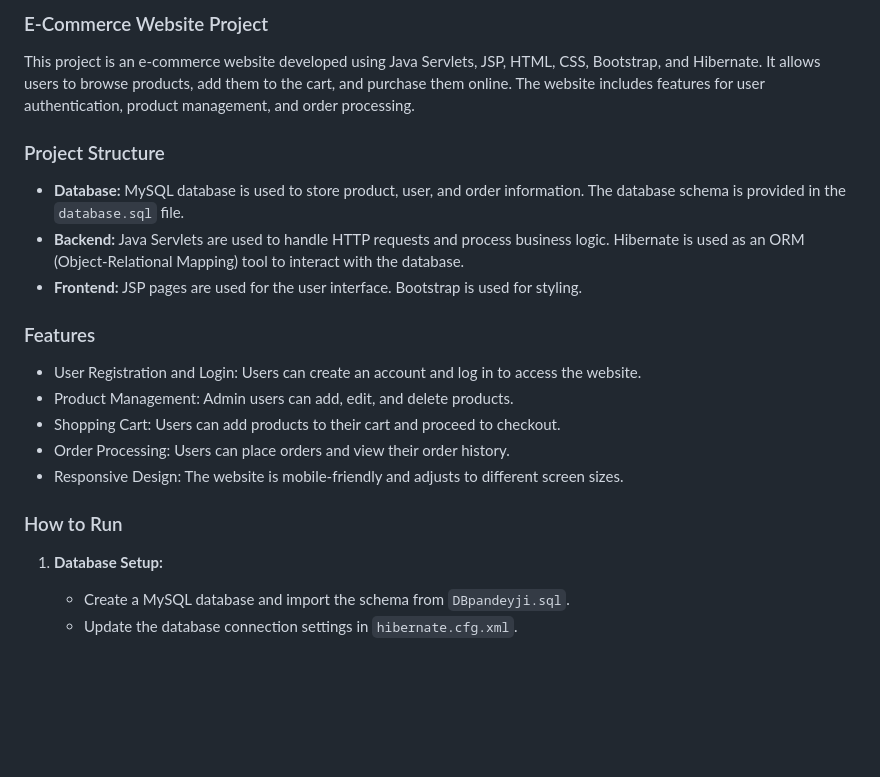
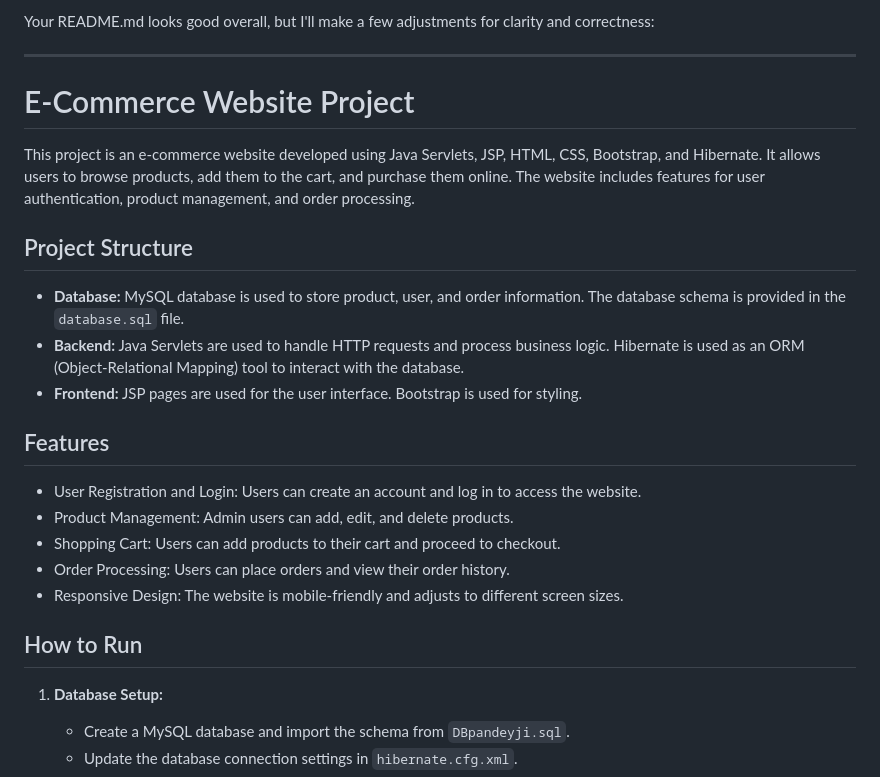
Before and after one commit to ankit1576/Pandeyji-store, a Markdown page: README.md, the part around one of its changes. Drawn GitHub-style; blank space fills up the shorter version.

```diff
--- a/README.md
+++ b/README.md
@@ -1,20 +1,27 @@
-### E-Commerce Website Project
+Your README.md looks good overall, but I'll make a few adjustments for clarity and correctness:
+
+---
+
+# E-Commerce Website Project
 
 This project is an e-commerce website developed using Java Servlets, JSP, HTML, CSS, Bootstrap, and Hibernate. It allows users to browse products, add them to the cart, and purchase them online. The website includes features for user authentication, product management, and order processing.
 
-### Project Structure
+## Project Structure
+
 - **Database:** MySQL database is used to store product, user, and order information. The database schema is provided in the `database.sql` file.
 - **Backend:** Java Servlets are used to handle HTTP requests and process business logic. Hibernate is used as an ORM (Object-Relational Mapping) tool to interact with the database.
 - **Frontend:** JSP pages are used for the user interface. Bootstrap is used for styling.
 
-### Features
+## Features
+
 - User Registration and Login: Users can create an account and log in to access the website.
 - Product Management: Admin users can add, edit, and delete products.
 - Shopping Cart: Users can add products to their cart and proceed to checkout.
 - Order Processing: Users can place orders and view their order history.
 - Responsive Design: The website is mobile-friendly and adjusts to different screen sizes.
 
-### How to Run
+## How to Run
+
 1. **Database Setup:**
    - Create a MySQL database and import the schema from `DBpandeyji.sql`.
    - Update the database connection settings in `hibernate.cfg.xml`.
```
Also changed, not shown: other parts of README.md (+76 -81 lines).
